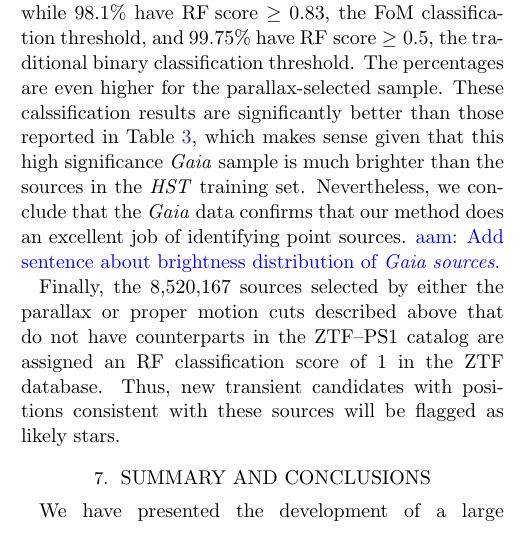
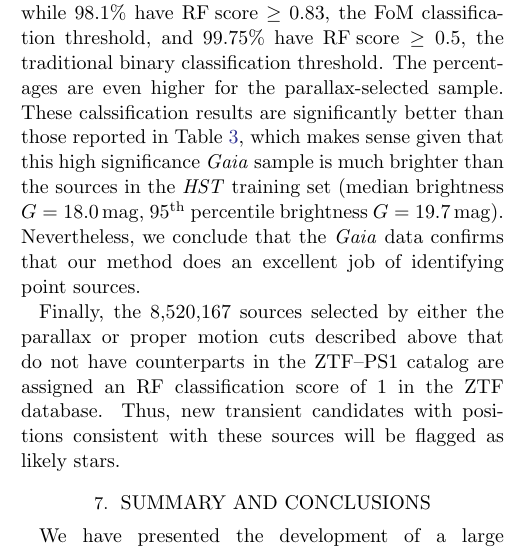
Before and after one commit to adamamiller/PS1_star_galaxy, a LaTeX paper (paper/ps1_star_gal.tex): part of one column of page 14 of 15, cut so that both start at the same text. Compiled offline with pdfLaTeX; an older LaTeX class or package is replaced by its successor.

Commit message:
TEXT: add info on gaia brightness distribution

```diff
--- a/paper/ps1_star_gal.tex
+++ b/paper/ps1_star_gal.tex
@@ -1364,9 +1364,10 @@ threshold. The percentages are even higher for the parallax-selected sample.
 These calssification results are significantly better than those reported in
 Table~\ref{tbl:fpr}, which makes sense given that this high significance
 \textit{Gaia} sample is much brighter than the sources in the \textit{HST}
-training set. Nevertheless, we conclude that the \textit{Gaia} data confirms
-that our method does an excellent job of identifying point sources.
-\aam{Add sentence about brightness distribution of \textit{Gaia sources}.}
+training set (median brightness $G = 18.0\,\mathrm{mag}$, 95$^\mathrm{th}$
+percentile brightness $G = 19.7\,\mathrm{mag}$). Nevertheless, we conclude
+that the \textit{Gaia} data confirms that our method does an excellent job
+of identifying point sources.
 
 Finally, the 8,520,167 sources selected by either the parallax or proper
 motion cuts described above that do not have counterparts in the ZTF--PS1
```
Also changed, not shown: paper/ps1_star_gal.tex (2 more changed lines).
